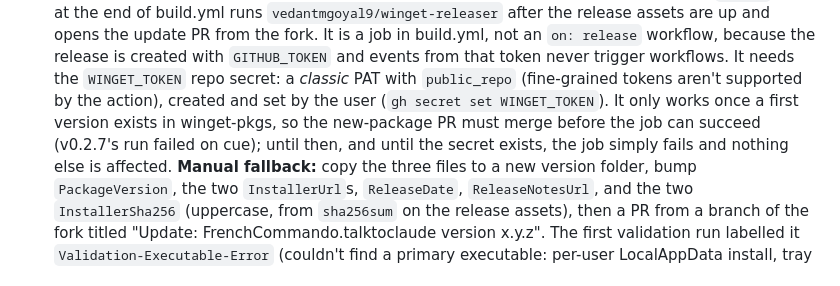
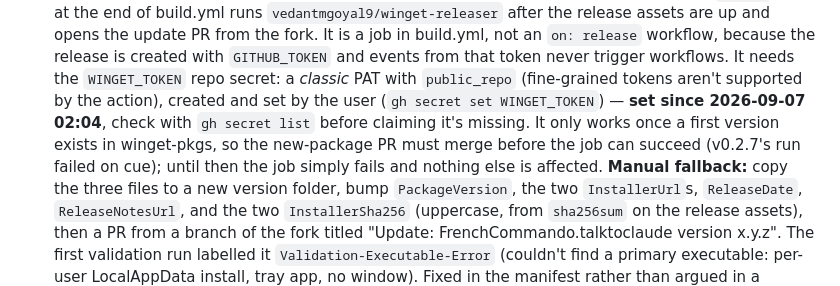
Before and after one commit to FrenchCommando/talktoclaude, a Markdown page: CLAUDE.md, the part around the change. GitHub-like rendering.

Commit message:
Notes: WINGET_TOKEN is already set
Co-Authored-By: Claude Fable 5.1 <noreply@anthropic.com>
Claude-Session: https://claude.ai/code/session_01Qi2sLPL1P8Aq1wRK3WiaxX

```diff
--- a/CLAUDE.md
+++ b/CLAUDE.md
@@ -185,10 +185,11 @@ can't disagree.
   `GITHUB_TOKEN` and events from that token never trigger workflows. It
   needs the `WINGET_TOKEN` repo secret: a *classic* PAT with `public_repo`
   (fine-grained tokens aren't supported by the action), created and set by
-  the user (`gh secret set WINGET_TOKEN`). It only works once a first
-  version exists in winget-pkgs, so the new-package PR must merge before
-  the job can succeed (v0.2.7's run failed on cue); until then, and until
-  the secret exists, the job simply fails and nothing else is affected.
+  the user (`gh secret set WINGET_TOKEN`) — **set since 2026-09-07 02:04**,
+  check with `gh secret list` before claiming it's missing. It only works
+  once a first version exists in winget-pkgs, so the new-package PR must
+  merge before the job can succeed (v0.2.7's run failed on cue); until
+  then the job simply fails and nothing else is affected.
   **Manual fallback:** copy the three files to a new version
   folder, bump `PackageVersion`, the two `InstallerUrl`s, `ReleaseDate`,
   `ReleaseNotesUrl`, and the two `InstallerSha256` (uppercase, from
```
